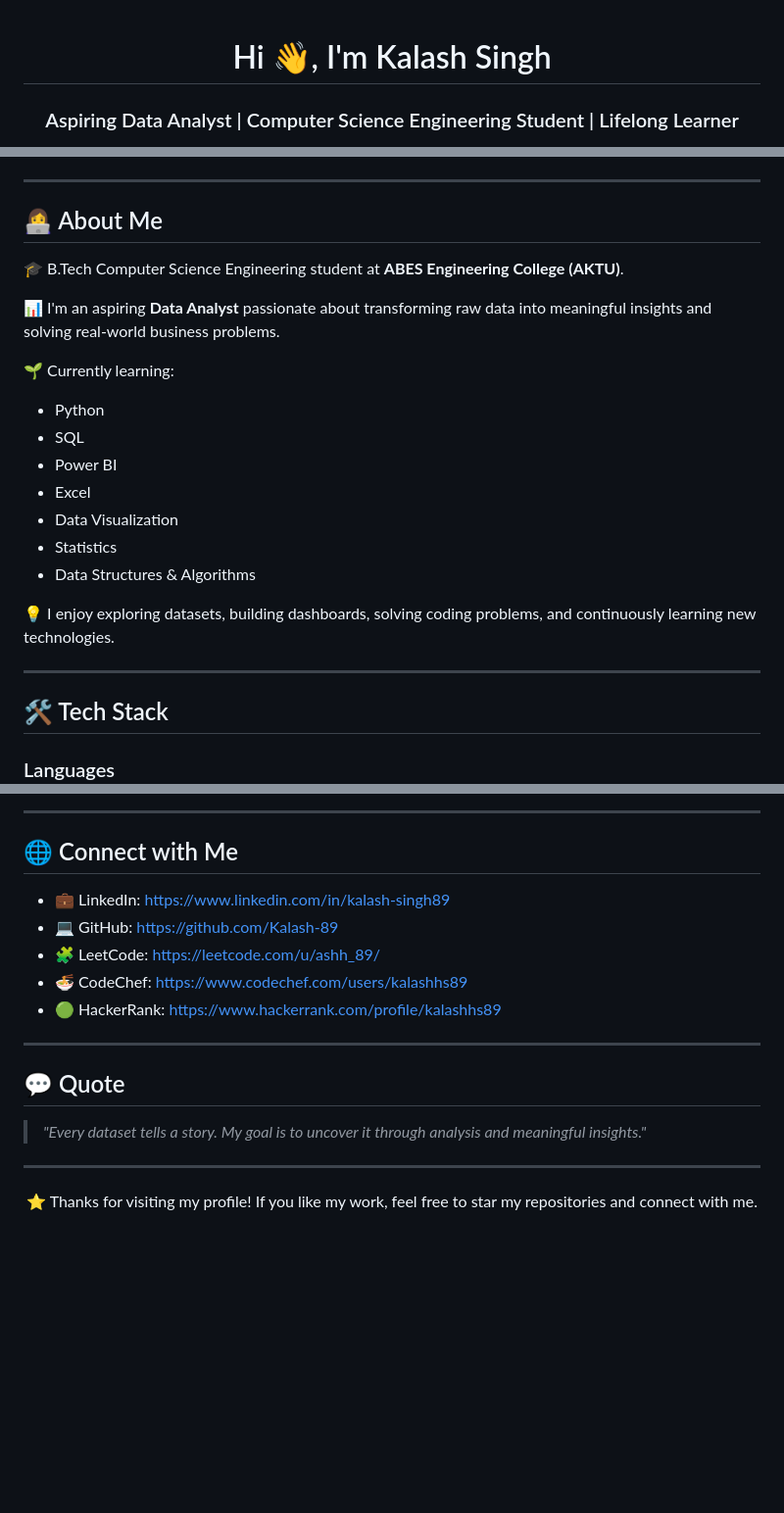
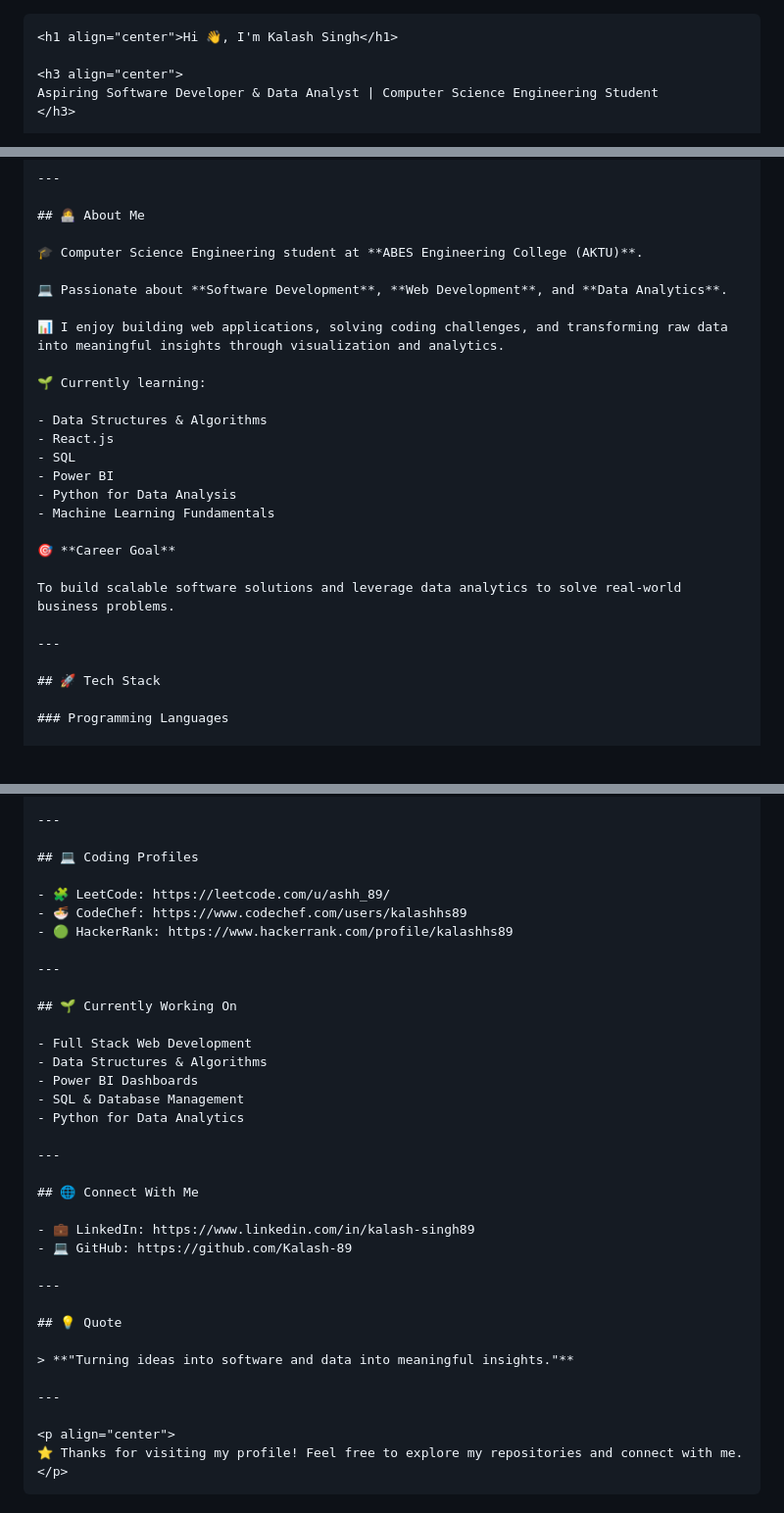
Before and after one commit to Kalash-89/Kalash-89, a Markdown page: README.md, 3 parts joined by grey strips. Shown at 98% size. Rendered like a GitHub page; blank space fills up the shorter version.

Commit message:
Revise README with updated info and new sections
Updated personal introduction, added new projects, and improved formatting.

````diff
--- a/README.md
+++ b/README.md
@@ -1,5 +1,8 @@
+```markdown
 <h1 align="center">Hi 👋, I'm Kalash Singh</h1>
 
-<h3 align="center">Aspiring Data Analyst | Computer Science Engineering Student | Lifelong Learner</h3>
+<h3 align="center">
+Aspiring Software Developer & Data Analyst | Computer Science Engineering Student
+</h3>
 
 <p align="center">
@@ -24,24 +35,29 @@
 
 ## 👩‍💻 About Me
 
-🎓 B.Tech Computer Science Engineering student at **ABES Engineering College (AKTU)**.
+🎓 Computer Science Engineering student at **ABES Engineering College (AKTU)**.
 
-📊 I'm an aspiring **Data Analyst** passionate about transforming raw data into meaningful insights and solving real-world business problems.
+💻 Passionate about **Software Development**, **Web Development**, and **Data Analytics**.
+
+📊 I enjoy building web applications, solving coding challenges, and transforming raw data into meaningful insights through visualization and analytics.
 
 🌱 Currently learning:
-- Python
+
+- Data Structures & Algorithms
+- React.js
 - SQL
 - Power BI
-- Excel
-- Data Visualization
-- Statistics
-- Data Structures & Algorithms
+- Python for Data Analysis
+- Machine Learning Fundamentals
 
-💡 I enjoy exploring datasets, building dashboards, solving coding problems, and continuously learning new technologies.
+🎯 **Career Goal**
+
+To build scalable software solutions and leverage data analytics to solve real-world business problems.
 
 ---
 
-## 🛠️ Tech Stack
+## 🚀 Tech Stack
 
-### Languages
+### Programming Languages
+
 <p>
@@ -119,22 +137,38 @@
 
 ---
 
-## 🌐 Connect with Me
+## 💻 Coding Profiles
 
-- 💼 LinkedIn: https://www.linkedin.com/in/kalash-singh89
-- 💻 GitHub: https://github.com/Kalash-89
 - 🧩 LeetCode: https://leetcode.com/u/ashh_89/
 - 🍜 CodeChef: https://www.codechef.com/users/kalashhs89
 - 🟢 HackerRank: https://www.hackerrank.com/profile/kalashhs89
 
 ---
 
-## 💬 Quote
+## 🌱 Currently Working On
 
-> *"Every dataset tells a story. My goal is to uncover it through analysis and meaningful insights."*
+- Full Stack Web Development
+- Data Structures & Algorithms
+- Power BI Dashboards
+- SQL & Database Management
+- Python for Data Analytics
+
+---
+
+## 🌐 Connect With Me
+
+- 💼 LinkedIn: https://www.linkedin.com/in/kalash-singh89
+- 💻 GitHub: https://github.com/Kalash-89
+
+---
+
+## 💡 Quote
+
+> **"Turning ideas into software and data into meaningful insights."**
 
 ---
 
 <p align="center">
-⭐ Thanks for visiting my profile! If you like my work, feel free to star my repositories and connect with me.
+⭐ Thanks for visiting my profile! Feel free to explore my repositories and connect with me.
 </p>
+```
````
Also changed, not shown: other parts of README.md (+58 -48 lines).
